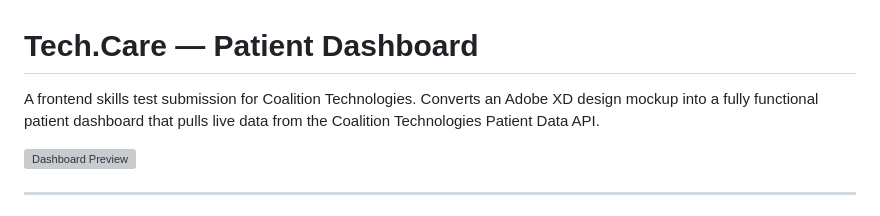
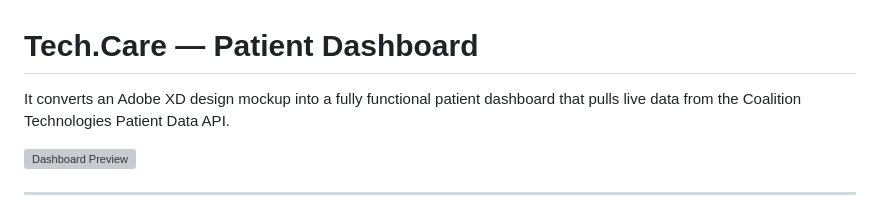
Before and after one commit to nahid-hasan-raju/tech.care-frontend-design, a Markdown page: README.md, the part around the change. GitHub-like rendering; grey boxes are pictures that could not be loaded.

Commit message:
Refine project description in README.md
Removed introductory phrase from project description.

```diff
--- a/README.md
+++ b/README.md
@@ -1,6 +1,6 @@
 # Tech.Care — Patient Dashboard
 
-A frontend skills test submission for Coalition Technologies. Converts an Adobe XD design mockup into a fully functional patient dashboard that pulls live data from the Coalition Technologies Patient Data API.
+It converts an Adobe XD design mockup into a fully functional patient dashboard that pulls live data from the Coalition Technologies Patient Data API.
 
 ![Dashboard Preview](https://fedskillstest.ct.digital/4.png)
 
```
